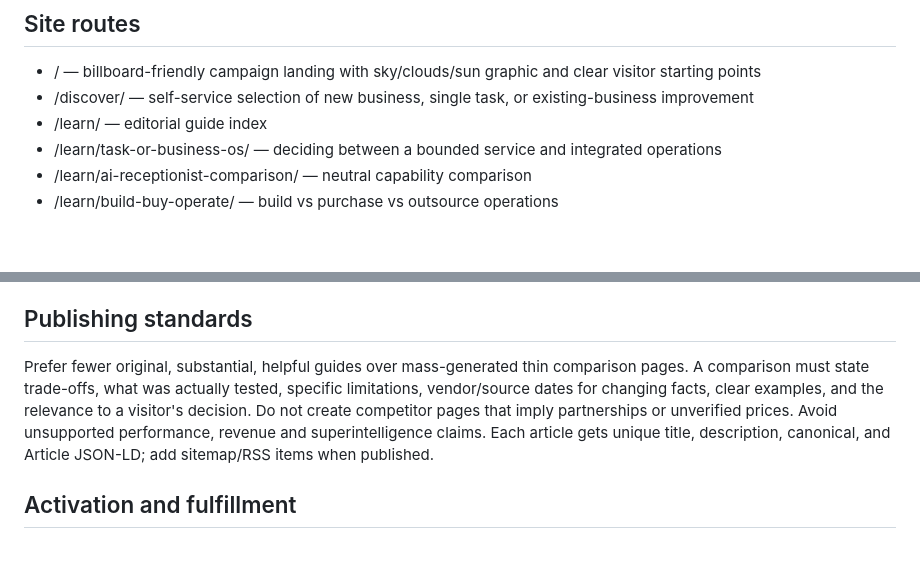
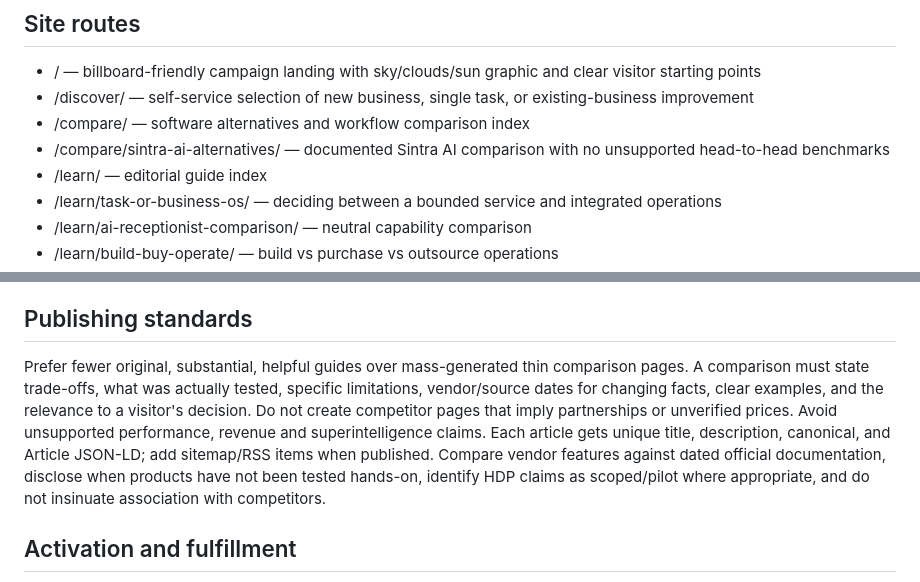
Before and after one commit to grandopenauto/hdpjoin, a Markdown page: CONTENT_GUIDE.md, 2 parts joined by grey strips. Rendered like a GitHub page; blank space fills up the shorter version.

Commit message:
Link Sintra alternatives and comparison hub across HDPJoin

```diff
--- a/CONTENT_GUIDE.md
+++ b/CONTENT_GUIDE.md
@@ -10,6 +10,8 @@ HDPJoin is **top-of-funnel discovery** for people who encountered a short addres
 ## Site routes
 - / — billboard-friendly campaign landing with sky/clouds/sun graphic and clear visitor starting points
 - /discover/ — self-service selection of new business, single task, or existing-business improvement
+- /compare/ — software alternatives and workflow comparison index
+- /compare/sintra-ai-alternatives/ — documented Sintra AI comparison with no unsupported head-to-head benchmarks
 - /learn/ — editorial guide index
 - /learn/task-or-business-os/ — deciding between a bounded service and integrated operations
 - /learn/ai-receptionist-comparison/ — neutral capability comparison
@@ -43,7 +45,7 @@ The video page currently links to existing HDP public voice demo and voice confi
 site.js loads youtube-nocookie.com **only on viewer click**. Securely confirm video source, licensing and permission. Do not claim preview placeholders are playable.
 
 ## Publishing standards
-Prefer fewer original, substantial, helpful guides over mass-generated thin comparison pages. A comparison must state trade-offs, what was actually tested, specific limitations, vendor/source dates for changing facts, clear examples, and the relevance to a visitor's decision. Do not create competitor pages that imply partnerships or unverified prices. Avoid unsupported performance, revenue and superintelligence claims. Each article gets unique title, description, canonical, and Article JSON-LD; add sitemap/RSS items when published.
+Prefer fewer original, substantial, helpful guides over mass-generated thin comparison pages. A comparison must state trade-offs, what was actually tested, specific limitations, vendor/source dates for changing facts, clear examples, and the relevance to a visitor's decision. Do not create competitor pages that imply partnerships or unverified prices. Avoid unsupported performance, revenue and superintelligence claims. Each article gets unique title, description, canonical, and Article JSON-LD; add sitemap/RSS items when published. Compare vendor features against dated official documentation, disclose when products have not been tested hands-on, identify HDP claims as scoped/pilot where appropriate, and do not insinuate association with competitors.
 
 ## Activation and fulfillment
 No checkout and no customer-specific services are hosted on HDPJoin. The HDP Tasks/Business Launchpad and other specialist domains manage separate product discovery and potentially payment processing. Static landing buttons do not grant access or prove payment. Existing HDP Tasks $49 infrastructure does not imply every task is connected to checkout. Preserve approval rules and never bypass READY + approved queue requirements for VPSBridge.
```
